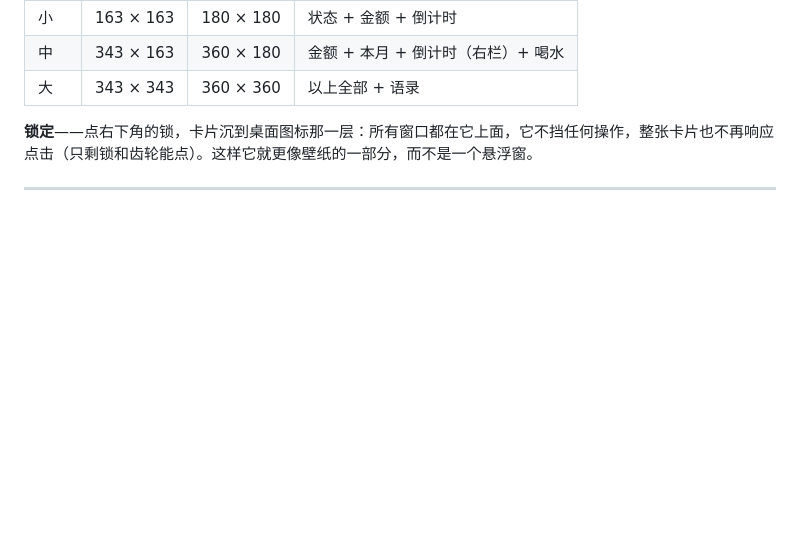
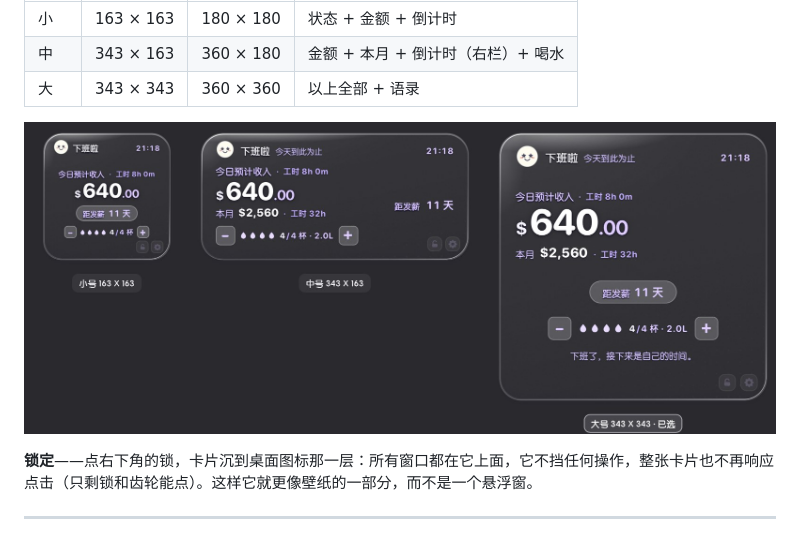
Before and after one commit to TheaXin/earnings-widget, a Markdown page: README.md, the part around the change. GitHub-like rendering; pictures changed too: docs/widget-sizes-1.1.jpg (added); blank space fills up the shorter version.

Commit message:
Add current three-size widget comparison screenshot

```diff
--- a/README.md
+++ b/README.md
@@ -53,6 +53,8 @@
 | 大 | 343 × 343 | 360 × 360 | 以上全部 + 语录 |
 
 
+
+![新版小、中、大三种尺寸对比](./docs/widget-sizes-1.1.jpg)
 
 **锁定**——点右下角的锁，卡片沉到桌面图标那一层：所有窗口都在它上面，它不挡任何操作，整张卡片也不再响应点击（只剩锁和齿轮能点）。这样它就更像壁纸的一部分，而不是一个悬浮窗。
 
```
